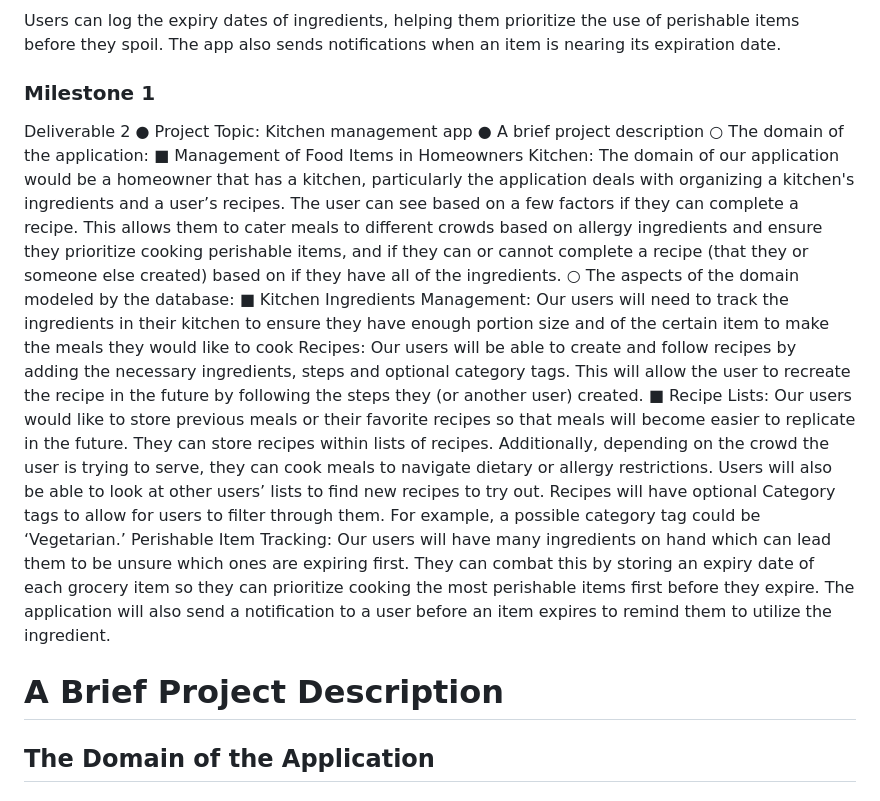
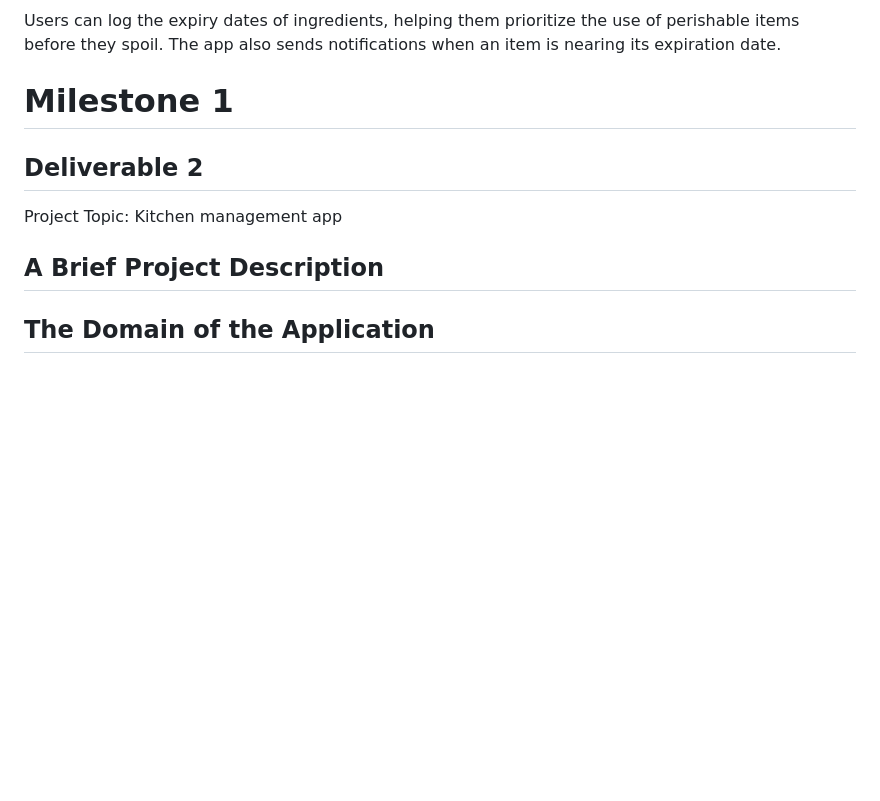
Before and after one commit to GagenvirGill/Fridge_Find_Fullstack, a Markdown page: README.md, the part around the change printed below. Drawn GitHub-style; blank space fills up the shorter version.

Commit message:
Added Milestone 1

```diff
--- a/README.md
+++ b/README.md
@@ -37,47 +37,12 @@ Users can store favorite recipes in personalized lists, making it easier to repl
 Users can log the expiry dates of ingredients, helping them prioritize the use of perishable items before they spoil. The app also sends notifications when an item is nearing its expiration date.
 
 
-### Milestone 1
-Deliverable 2
-● Project Topic: Kitchen management app
-● A brief project description
-○ The domain of the application:
-■ Management of Food Items in Homeowners Kitchen:
-The domain of our application would be a homeowner that has a kitchen,
-particularly the application deals with organizing a kitchen's ingredients
-and a user’s recipes. The user can see based on a few factors if they can
-complete a recipe. This allows them to cater meals to different crowds
-based on allergy ingredients and ensure they prioritize cooking perishable
-items, and if they can or cannot complete a recipe (that they or someone
-else created) based on if they have all of the ingredients.
-○ The aspects of the domain modeled by the database:
-■ Kitchen Ingredients Management:
-Our users will need to track the ingredients in their kitchen to ensure they
-have enough portion size and of the certain item to make the meals they
-would like to cook
-Recipes:
-Our users will be able to create and follow recipes by adding the
-necessary ingredients, steps and optional category tags. This will allow
-the user to recreate the recipe in the future by following the steps they (or
-another user) created.
-■ Recipe Lists:
-Our users would like to store previous meals or their favorite recipes so
-that meals will become easier to replicate in the future. They can store
-recipes within lists of recipes. Additionally, depending on the crowd the
-user is trying to serve, they can cook meals to navigate dietary or allergy
-restrictions. Users will also be able to look at other users’ lists to find new
-recipes to try out. Recipes will have optional Category tags to allow for
-users to filter through them. For example, a possible category tag could
-be ‘Vegetarian.’
-Perishable Item Tracking:
-Our users will have many ingredients on hand which can lead them to be
-unsure which ones are expiring first. They can combat this by storing an
-expiry date of each grocery item so they can prioritize cooking the most
-perishable items first before they expire. The application will also send a
-notification to a user before an item expires to remind them to utilize the
-ingredient.
+# Milestone 1
 
-# A Brief Project Description
+## Deliverable 2
+Project Topic: Kitchen management app
+
+## A Brief Project Description
 
 ## The Domain of the Application
 ### Management of Food Items in Homeowners' Kitchen
```
Also changed, not shown: other parts of README.md (+45 -0 lines).
